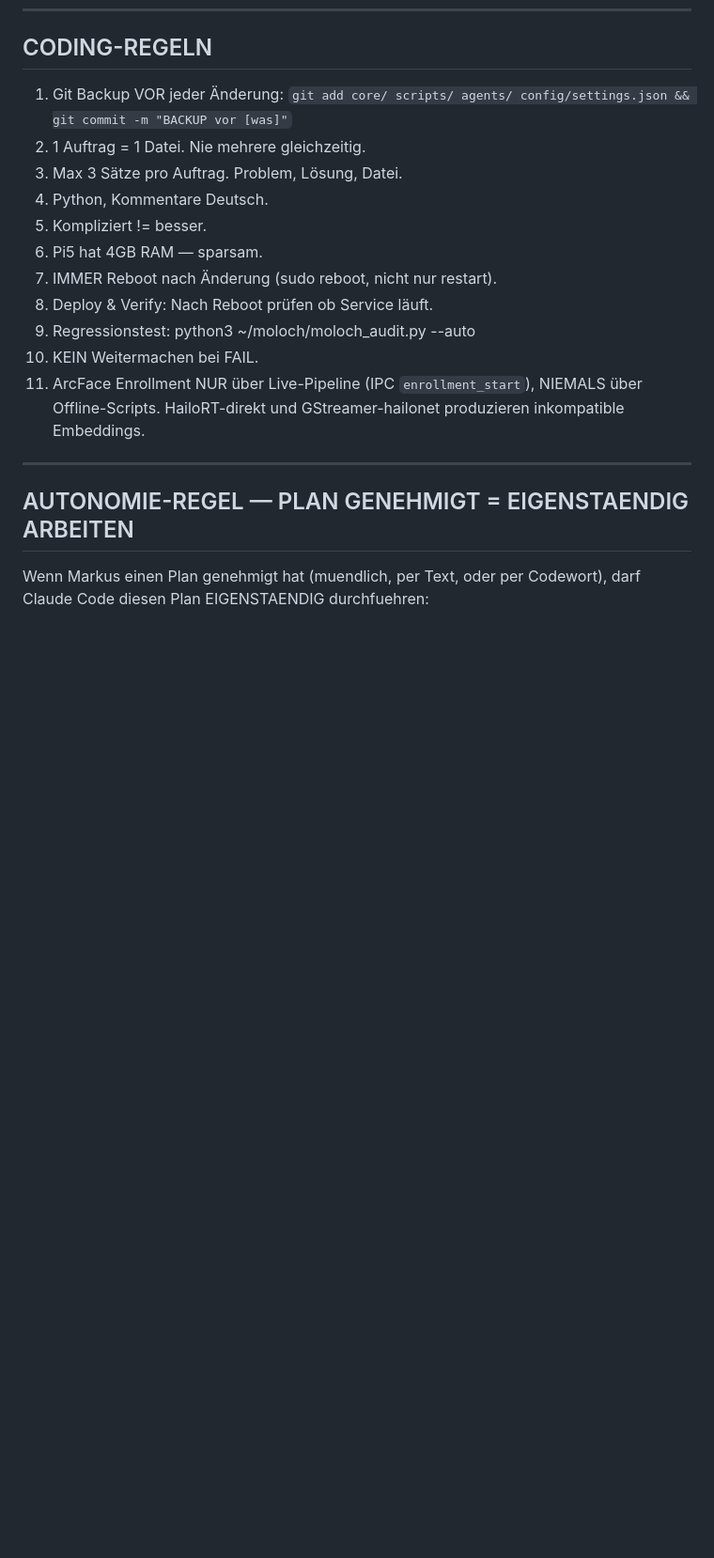
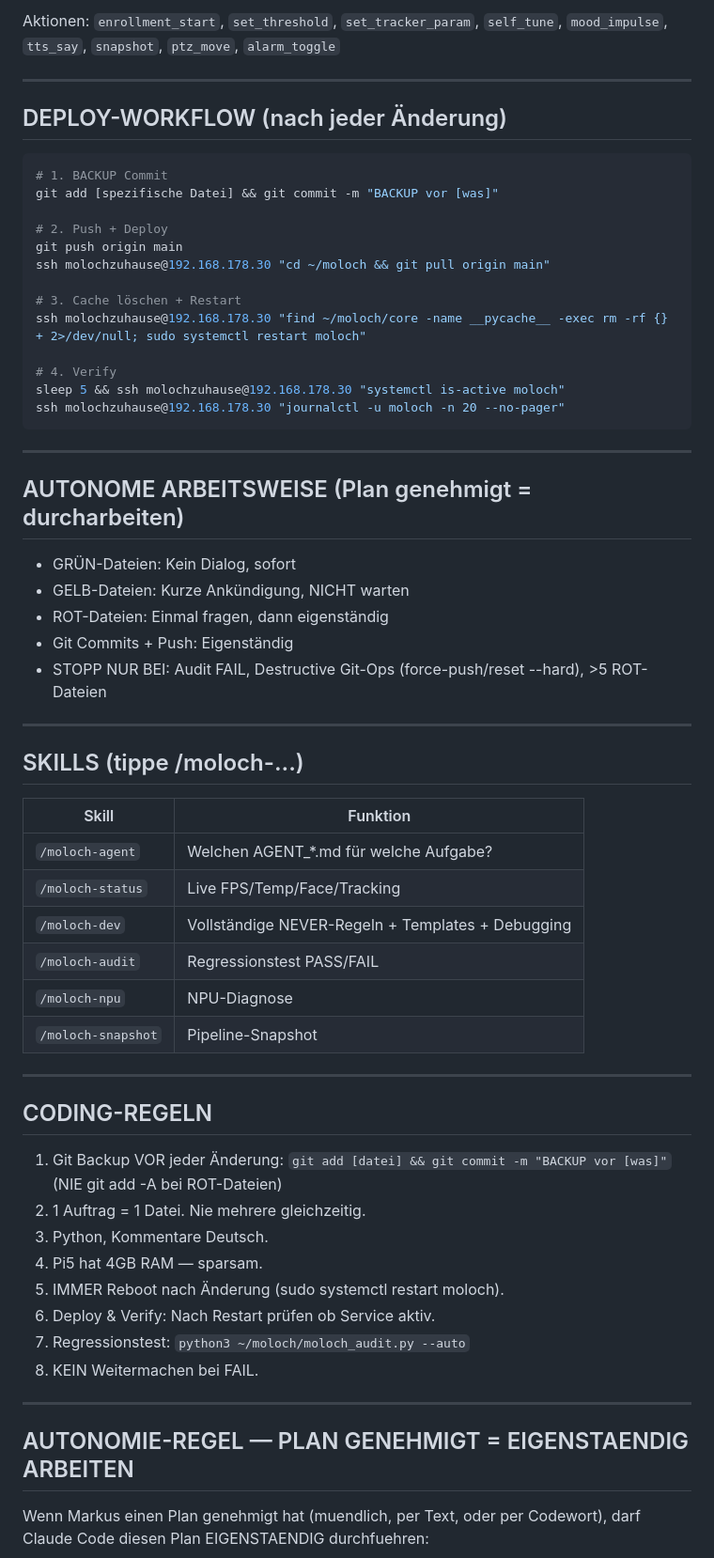
Before and after one commit to moloch00464-bit/MOLOCH, a Markdown page: CLAUDE.md, the part around one of its changes. Shown at 94% size. Drawn GitHub-style; blank space fills up the shorter version.

````diff
--- a/CLAUDE.md
+++ b/CLAUDE.md
@@ -154,16 +214,61 @@ REGELN: 1 Datei = 1 Aufgabe. Nur ServiceProxy/IPC. Panel_styles.py NIE ändern (
+Aktionen: `enrollment_start`, `set_threshold`, `set_tracker_param`, `self_tune`,
+`mood_impulse`, `tts_say`, `snapshot`, `ptz_move`, `alarm_toggle`
+
+---
+
+## DEPLOY-WORKFLOW (nach jeder Änderung)
+
+```bash
+# 1. BACKUP Commit
+git add [spezifische Datei] && git commit -m "BACKUP vor [was]"
+
+# 2. Push + Deploy
+git push origin main
+ssh molochzuhause@192.168.178.30 "cd ~/moloch && git pull origin main"
+
+# 3. Cache löschen + Restart
+ssh molochzuhause@192.168.178.30 "find ~/moloch/core -name __pycache__ -exec rm -rf {} + 2>/dev/null; sudo systemctl restart moloch"
+
+# 4. Verify
+sleep 5 && ssh molochzuhause@192.168.178.30 "systemctl is-active moloch"
+ssh molochzuhause@192.168.178.30 "journalctl -u moloch -n 20 --no-pager"
+```
+
+---
+
+## AUTONOME ARBEITSWEISE (Plan genehmigt = durcharbeiten)
+
+- GRÜN-Dateien: Kein Dialog, sofort
+- GELB-Dateien: Kurze Ankündigung, NICHT warten
+- ROT-Dateien: Einmal fragen, dann eigenständig
+- Git Commits + Push: Eigenständig
+- STOPP NUR BEI: Audit FAIL, Destructive Git-Ops (force-push/reset --hard), >5 ROT-Dateien
+
+---
+
+## SKILLS (tippe /moloch-...)
+
+| Skill | Funktion |
+|-------|----------|
+| `/moloch-agent` | Welchen AGENT_*.md für welche Aufgabe? |
+| `/moloch-status` | Live FPS/Temp/Face/Tracking |
+| `/moloch-dev` | Vollständige NEVER-Regeln + Templates + Debugging |
+| `/moloch-audit` | Regressionstest PASS/FAIL |
+| `/moloch-npu` | NPU-Diagnose |
+| `/moloch-snapshot` | Pipeline-Snapshot |
+
+---
+
 ## CODING-REGELN
 
-1. Git Backup VOR jeder Änderung: `git add core/ scripts/ agents/ config/settings.json && git commit -m "BACKUP vor [was]"`
+1. Git Backup VOR jeder Änderung: `git add [datei] && git commit -m "BACKUP vor [was]"` (NIE git add -A bei ROT-Dateien)
 2. 1 Auftrag = 1 Datei. Nie mehrere gleichzeitig.
-3. Max 3 Sätze pro Auftrag. Problem, Lösung, Datei.
-4. Python, Kommentare Deutsch.
-5. Kompliziert != besser.
-6. Pi5 hat 4GB RAM — sparsam.
-7. IMMER Reboot nach Änderung (sudo reboot, nicht nur restart).
-8. Deploy & Verify: Nach Reboot prüfen ob Service läuft.
-9. Regressionstest: python3 ~/moloch/moloch_audit.py --auto
-10. KEIN Weitermachen bei FAIL.
-11. ArcFace Enrollment NUR über Live-Pipeline (IPC `enrollment_start`), NIEMALS über Offline-Scripts. HailoRT-direkt und GStreamer-hailonet produzieren inkompatible Embeddings.
+3. Python, Kommentare Deutsch.
+4. Pi5 hat 4GB RAM — sparsam.
+5. IMMER Reboot nach Änderung (sudo systemctl restart moloch).
+6. Deploy & Verify: Nach Restart prüfen ob Service aktiv.
+7. Regressionstest: `python3 ~/moloch/moloch_audit.py --auto`
+8. KEIN Weitermachen bei FAIL.
 
 ---
 
````
Also changed, not shown: other parts of CLAUDE.md (+61 -1 lines).
